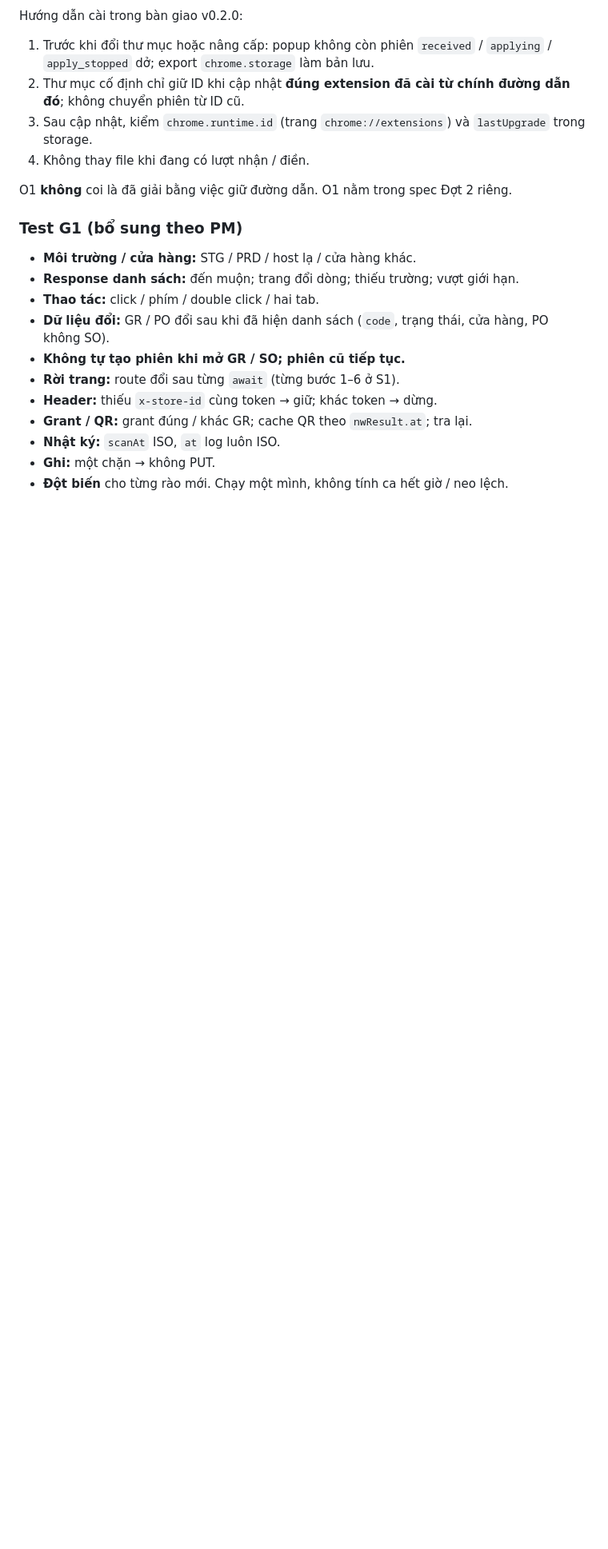
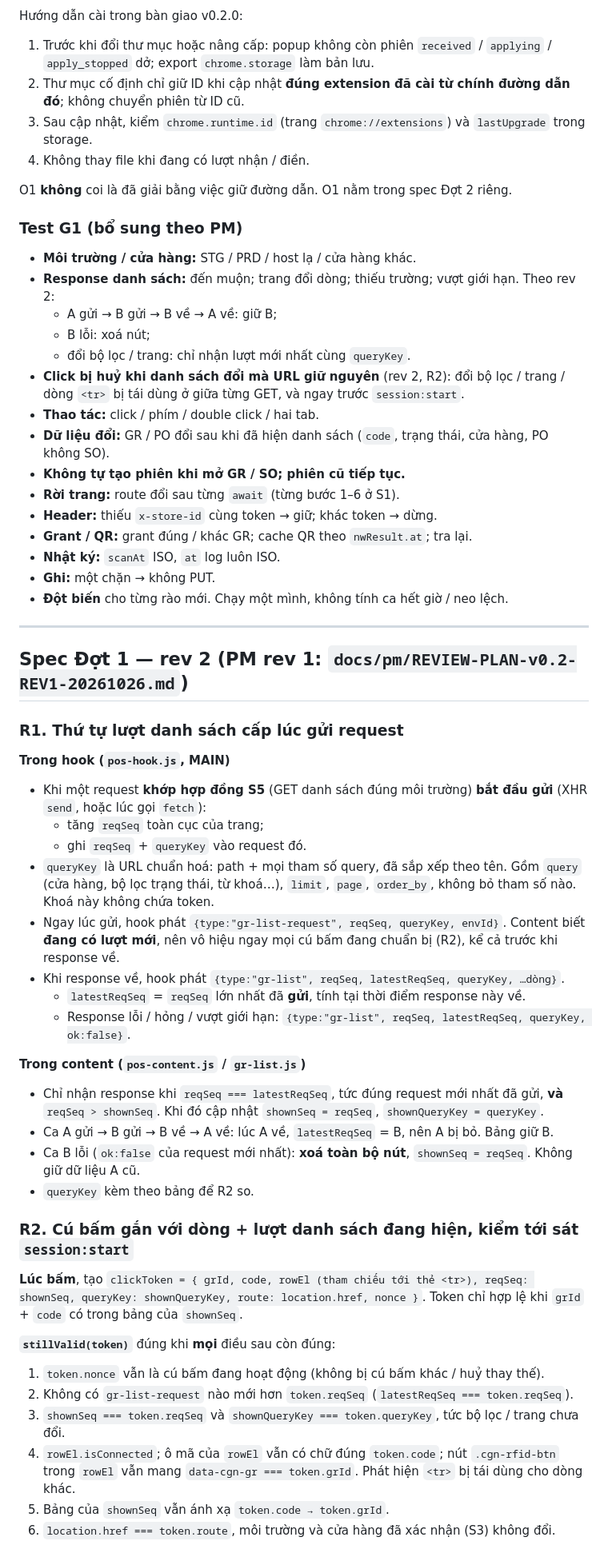
Before and after one commit to Kai-D13/circa-gr-nextwaves, a Markdown page: docs/dev/PLAN-v0.2-RFID-BUTTON-PROD.md, the part around one of its changes. Shown at 80% size. Drawn GitHub-style; blank space fills up the shorter version.

```diff
--- a/docs/dev/PLAN-v0.2-RFID-BUTTON-PROD.md
+++ b/docs/dev/PLAN-v0.2-RFID-BUTTON-PROD.md
@@ -322,7 +327,11 @@ O1 **không** coi là đã giải bằng việc giữ đường dẫn. O1 nằm
 ### Test G1 (bổ sung theo PM)
 
 - **Môi trường / cửa hàng:** STG / PRD / host lạ / cửa hàng khác.
-- **Response danh sách:** đến muộn; trang đổi dòng; thiếu trường; vượt giới hạn.
+- **Response danh sách:** đến muộn; trang đổi dòng; thiếu trường; vượt giới hạn. Theo rev 2:
+  - A gửi → B gửi → B về → A về: giữ B;
+  - B lỗi: xoá nút;
+  - đổi bộ lọc / trang: chỉ nhận lượt mới nhất cùng `queryKey`.
+- **Click bị huỷ khi danh sách đổi mà URL giữ nguyên** (rev 2, R2): đổi bộ lọc / trang / dòng `<tr>` bị tái dùng ở giữa từng GET, và ngay trước `session:start`.
 - **Thao tác:** click / phím / double click / hai tab.
 - **Dữ liệu đổi:** GR / PO đổi sau khi đã hiện danh sách (`code`, trạng thái, cửa hàng, PO không SO).
 - **Không tự tạo phiên khi mở GR / SO; phiên cũ tiếp tục.**
@@ -332,3 +341,38 @@ O1 **không** coi là đã giải bằng việc giữ đường dẫn. O1 nằm
 - **Nhật ký:** `scanAt` ISO, `at` log luôn ISO.
 - **Ghi:** một chặn → không PUT.
 - **Đột biến** cho từng rào mới. Chạy một mình, không tính ca hết giờ / neo lệch.
+
+---
+
+## Spec Đợt 1 — rev 2 (PM rev 1: `docs/pm/REVIEW-PLAN-v0.2-REV1-20261026.md`)
+
+### R1. Thứ tự lượt danh sách cấp lúc gửi request
+
+**Trong hook (`pos-hook.js`, MAIN)**
+- Khi một request **khớp hợp đồng S5** (GET danh sách đúng môi trường) **bắt đầu gửi** (XHR `send`, hoặc lúc gọi `fetch`):
+  - tăng `reqSeq` toàn cục của trang;
+  - ghi `reqSeq` + `queryKey` vào request đó.
+- `queryKey` là URL chuẩn hoá: path + mọi tham số query, đã sắp xếp theo tên. Gồm `query` (cửa hàng, bộ lọc trạng thái, từ khoá…), `limit`, `page`, `order_by`, không bỏ tham số nào. Khoá này không chứa token.
+- Ngay lúc gửi, hook phát `{type:"gr-list-request", reqSeq, queryKey, envId}`. Content biết **đang có lượt mới**, nên vô hiệu ngay mọi cú bấm đang chuẩn bị (R2), kể cả trước khi response về.
+- Khi response về, hook phát `{type:"gr-list", reqSeq, latestReqSeq, queryKey, …dòng}`.
+  - `latestReqSeq` = `reqSeq` lớn nhất đã **gửi**, tính tại thời điểm response này về.
+  - Response lỗi / hỏng / vượt giới hạn: `{type:"gr-list", reqSeq, latestReqSeq, queryKey, ok:false}`.
+
+**Trong content (`pos-content.js` / `gr-list.js`)**
+- Chỉ nhận response khi `reqSeq === latestReqSeq`, tức đúng request mới nhất đã gửi, **và** `reqSeq > shownSeq`. Khi đó cập nhật `shownSeq = reqSeq`, `shownQueryKey = queryKey`.
+- Ca A gửi → B gửi → B về → A về: lúc A về, `latestReqSeq` = B, nên A bị bỏ. Bảng giữ B.
+- Ca B lỗi (`ok:false` của request mới nhất): **xoá toàn bộ nút**, `shownSeq = reqSeq`. Không giữ dữ liệu A cũ.
+- `queryKey` kèm theo bảng để R2 so.
+
+### R2. Cú bấm gắn với dòng + lượt danh sách đang hiện, kiểm tới sát `session:start`
+
+**Lúc bấm**, tạo `clickToken = { grId, code, rowEl (tham chiếu tới thẻ <tr>), reqSeq: shownSeq, queryKey: shownQueryKey, route: location.href, nonce }`. Token chỉ hợp lệ khi `grId` + `code` có trong bảng của `shownSeq`.
+
+**`stillValid(token)`** đúng khi **mọi** điều sau còn đúng:
+1. `token.nonce` vẫn là cú bấm đang hoạt động (không bị cú bấm khác / huỷ thay thế).
+2. Không có `gr-list-request` nào mới hơn `token.reqSeq` (`latestReqSeq === token.reqSeq`).
+3. `shownSeq === token.reqSeq` và `shownQueryKey === token.queryKey`, tức bộ lọc / trang chưa đổi.
+4. `rowEl.isConnected`; ô mã của `rowEl` vẫn có chữ đúng `token.code`; nút `.cgn-rfid-btn` trong `rowEl` vẫn mang `data-cgn-gr === token.grId`. Phát hiện `<tr>` bị tái dùng cho dòng khác.
+5. Bảng của `shownSeq` vẫn ánh xạ `token.code → token.grId`.
+6. `location.href === token.route`, môi trường và cửa hàng đã xác nhận (S3) không đổi.
+
```
Also changed, not shown: other parts of docs/dev/PLAN-v0.2-RFID-BUTTON-PROD.md (+25 -5 lines), state.md (+5 -0 lines).
